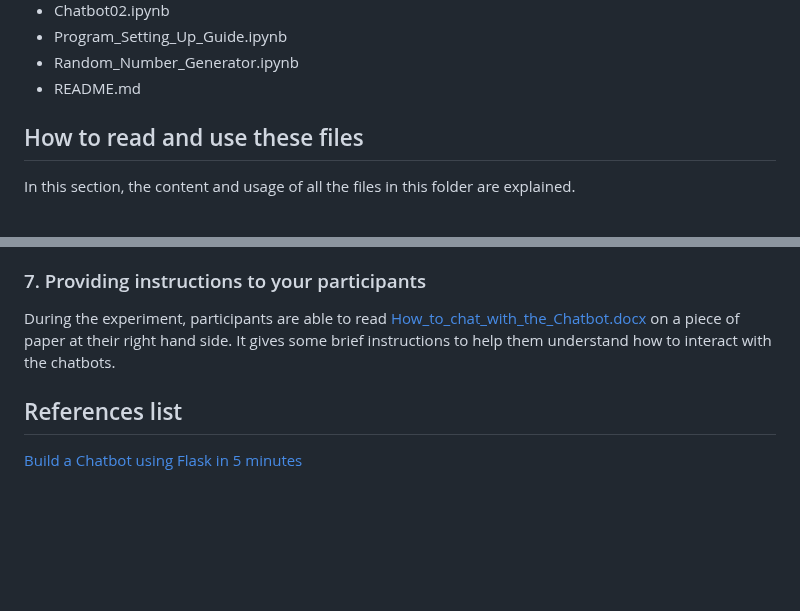
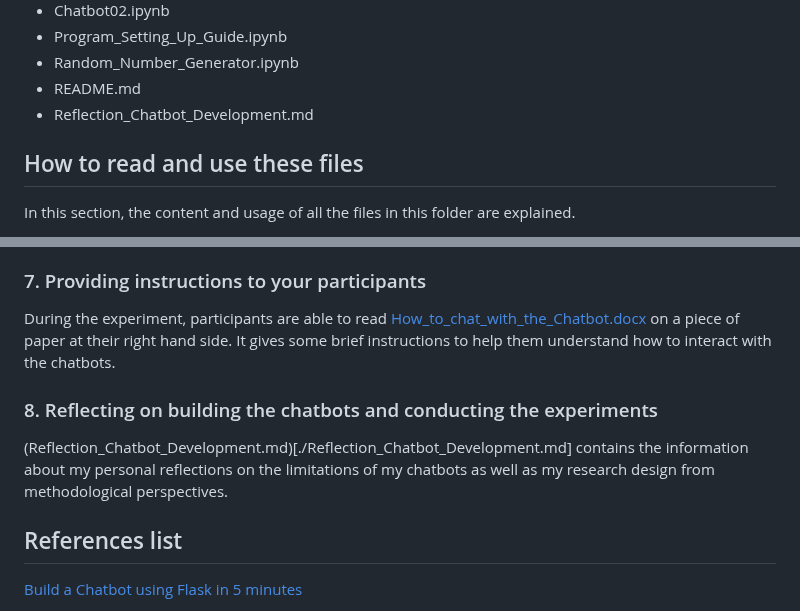
Before and after one commit to AlessiaWang/Chatterbot_Project, a Markdown page: README.md, 2 parts joined by grey strips. GitHub-like rendering; blank space fills up the shorter version.

```diff
--- a/README.md
+++ b/README.md
@@ -54,6 +54,7 @@ For more details about the experimental conditions, please read the section `Bui
 - Program_Setting_Up_Guide.ipynb
 - Random_Number_Generator.ipynb
 - README.md
+- Reflection_Chatbot_Development.md
 
 ## How to read and use these files
 
@@ -153,6 +154,10 @@ The same thing applies to the codes in the file [Chatbot02.ipynb](./Chatbot02.ip
 
 During the experiment, participants are able to read [How_to_chat_with_the_Chatbot.docx](./How_to_chat_with_the_Chatbot.docx) on a piece of paper at their right hand side. It gives some brief instructions to help them understand how to interact with the chatbots.
 
+### 8. Reflecting on building the chatbots and conducting the experiments
+
+(Reflection_Chatbot_Development.md)[./Reflection_Chatbot_Development.md] contains the information about my personal reflections on the limitations of my chatbots as well as my research design from methodological perspectives.
+
 ## References list
 [Build a Chatbot using Flask in 5 minutes](https://dev.to/sahilrajput/build-a-chatbot-using-flask-in-5-minutes-574i)
 
```
Also changed, not shown: other parts of README.md (+1 -1 lines).
